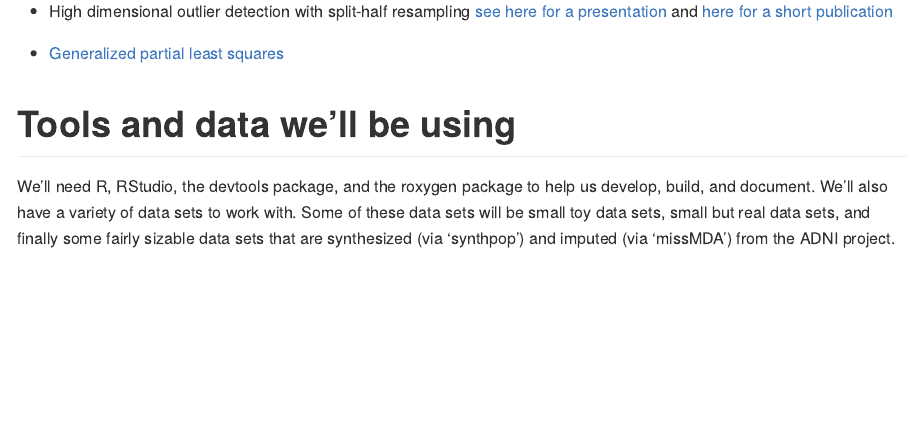
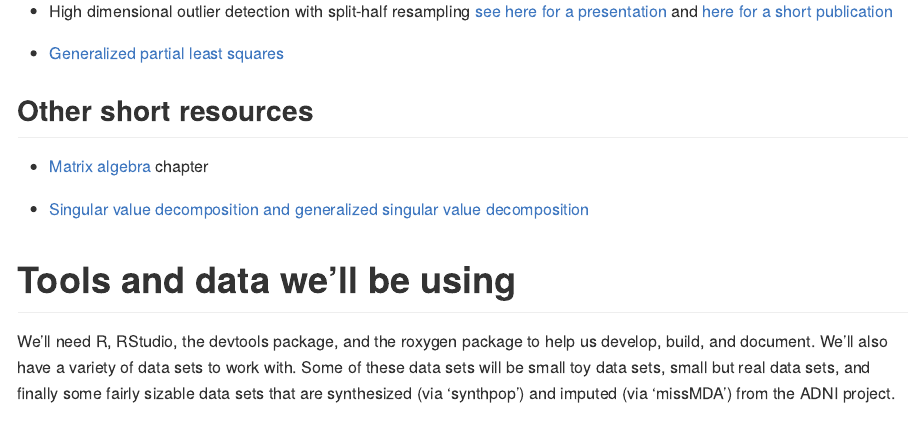
Before and after one commit to derekbeaton/BrainHackTO_2019, an R Markdown document (README.rmd): the page in a window 1100 px wide, from 1020 px down. The pictures show the output file README.md that the author committed with the source, drawn offline in the style of GitHub.

Commit message:
updates with some fixed links and added resources

```diff
--- a/README.rmd
+++ b/README.rmd
@@ -28,10 +30,16 @@ Details on the entirety of the project forthcoming. For now here are the resourc
 
 * The [generalized minimum covariance determinant](https://www.biorxiv.org/content/10.1101/333005v2.abstract) (GMCD)
 
-* High dimensional outlier detection with split-half resampling[see here for a presentation](https://github.com/derekbeaton/OuRS/tree/master/Presentations/JSM2018) and [here for a short publication](https://github.com/derekbeaton/OuRS/tree/master/Publications)
+* High dimensional outlier detection with split-half resampling [see here for a presentation](https://github.com/derekbeaton/OuRS/tree/master/Presentations/JSM2018) and [here for a short publication](https://github.com/derekbeaton/OuRS/tree/master/Publications)
 
 * [Generalized partial least squares](https://www.biorxiv.org/content/10.1101/598888v2)
 
+
+## Other short resources
+
+* [Matrix algebra](https://personal.utdallas.edu/~herve/HerveAbdi_OUP_EDAP_NewChapters_February2011.pdf) chapter
+
+* [Singular value decomposition and generalized singular value decomposition](https://personal.utdallas.edu/~herve/Abdi-SVD2007-pretty.pdf)
 
 # Tools and data we'll be using
 
```
Also changed, not shown: README.md, README.rmd (2 more changed lines).
